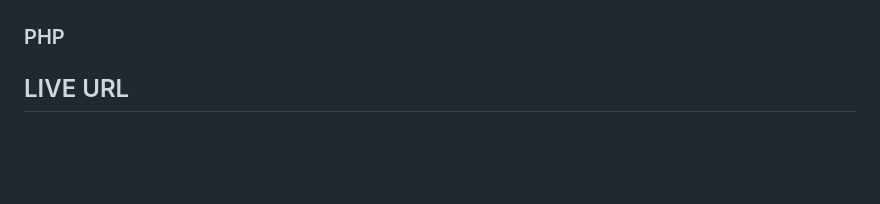
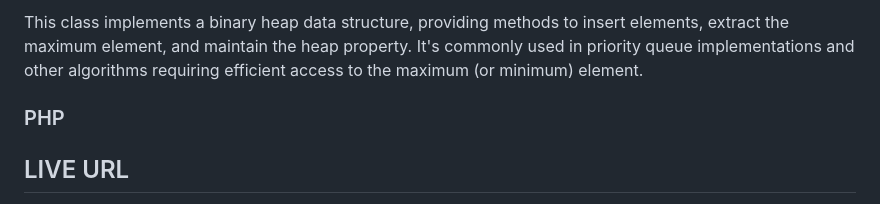
Before and after one commit to BhavdeepSinghNijhawan/Huffman-Encoder-and-Decoder, a Markdown page: README.md, the part around one of its changes. Rendered like a GitHub page; blank space fills up the shorter version.

```diff
--- a/README.md
+++ b/README.md
@@ -173,3 +265,5 @@ body {
+This class implements a binary heap data structure, providing methods to insert elements, extract the maximum element, and maintain the heap property. It's commonly used in priority queue implementations and other algorithms requiring efficient access to the maximum (or minimum) element.
+
 ### PHP
 
 ## LIVE URL
```
Also changed, not shown: other parts of README.md (+93 -1 lines).
